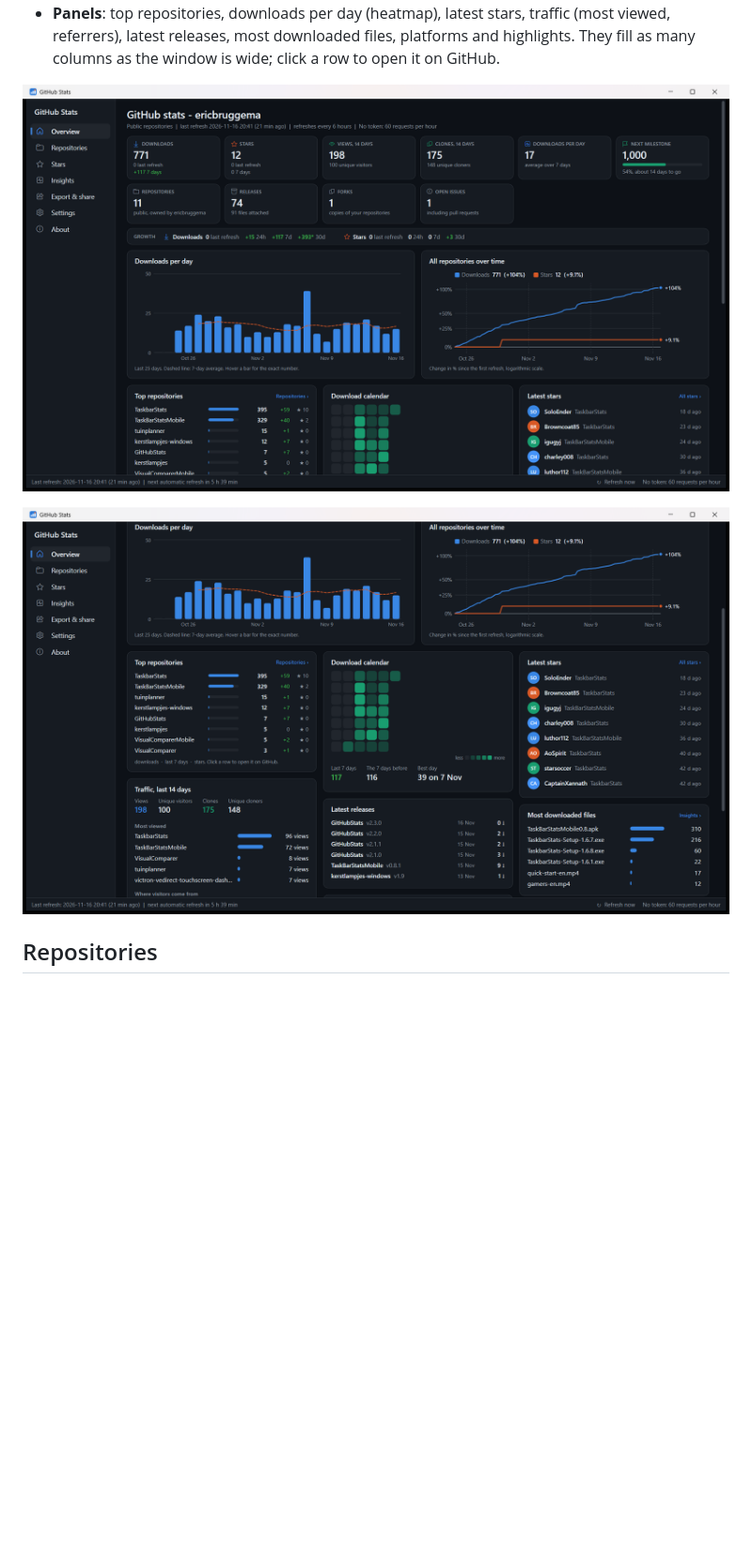
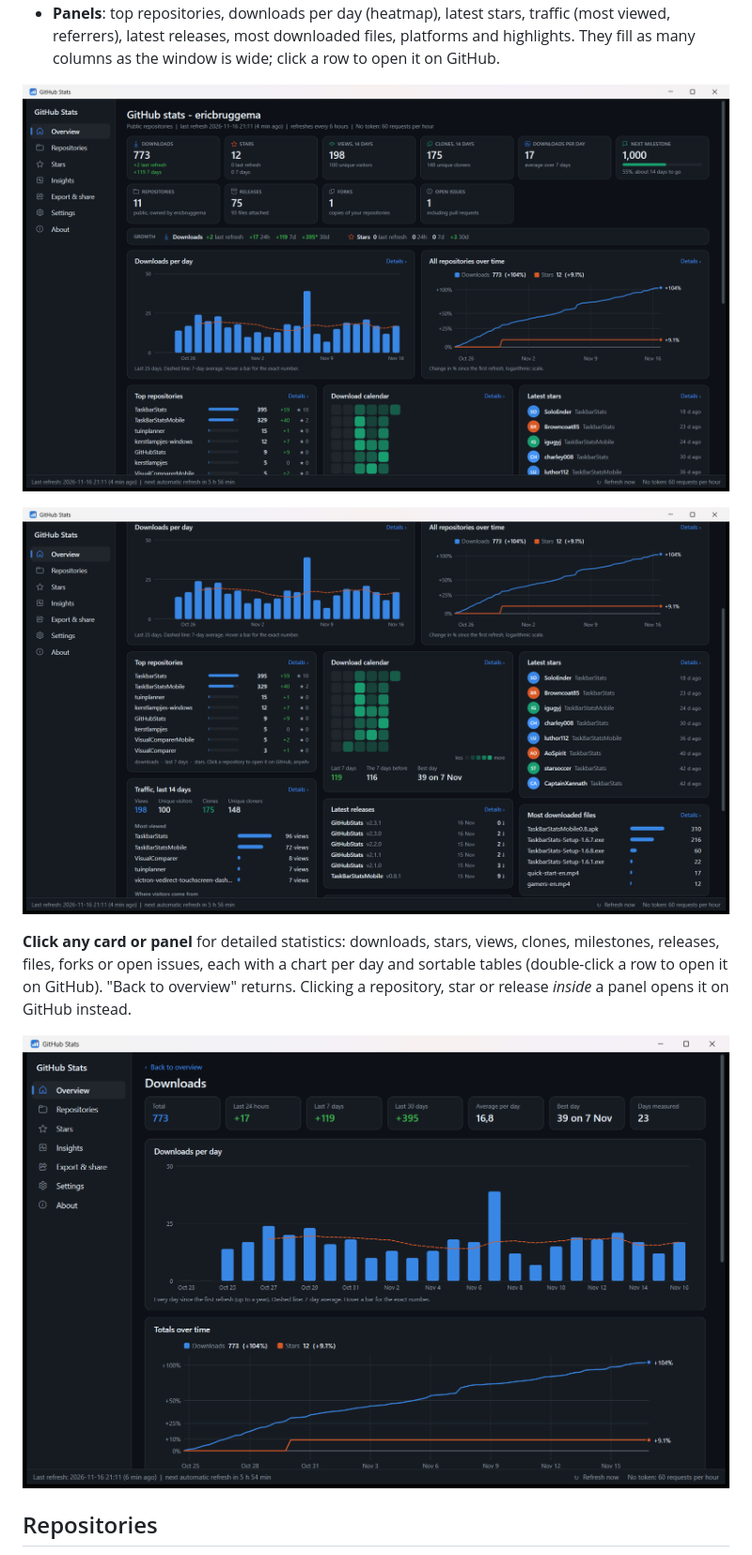
Before and after one commit to ericbruggema/GitHubStats, a Markdown page: docs/USER-GUIDE.md, the part around the change. Shown at 94% size. Drawn GitHub-style; pictures changed too: docs/screenshots/detail-downloads.png (added), docs/screenshots/overview-panels.png, docs/screenshots/overview.png; blank space fills up the shorter version.

```diff
--- a/docs/USER-GUIDE.md
+++ b/docs/USER-GUIDE.md
@@ -52,6 +52,12 @@ Everything on one page:
 ![Overview](screenshots/overview.png)
 
 ![Overview panels](screenshots/overview-panels.png)
+
+**Click any card or panel** for detailed statistics: downloads, stars, views, clones, milestones, releases, files,
+forks or open issues, each with a chart per day and sortable tables (double-click a row to open it on GitHub).
+"Back to overview" returns. Clicking a repository, star or release *inside* a panel opens it on GitHub instead.
+
+![Detail page: downloads](screenshots/detail-downloads.png)
 
 ## Repositories
 
```
Also changed, not shown: CHANGELOG.md (+14 -0 lines), README.md (+4 -0 lines), docs/screenshots/detail-views.png (added), 6 other files.
